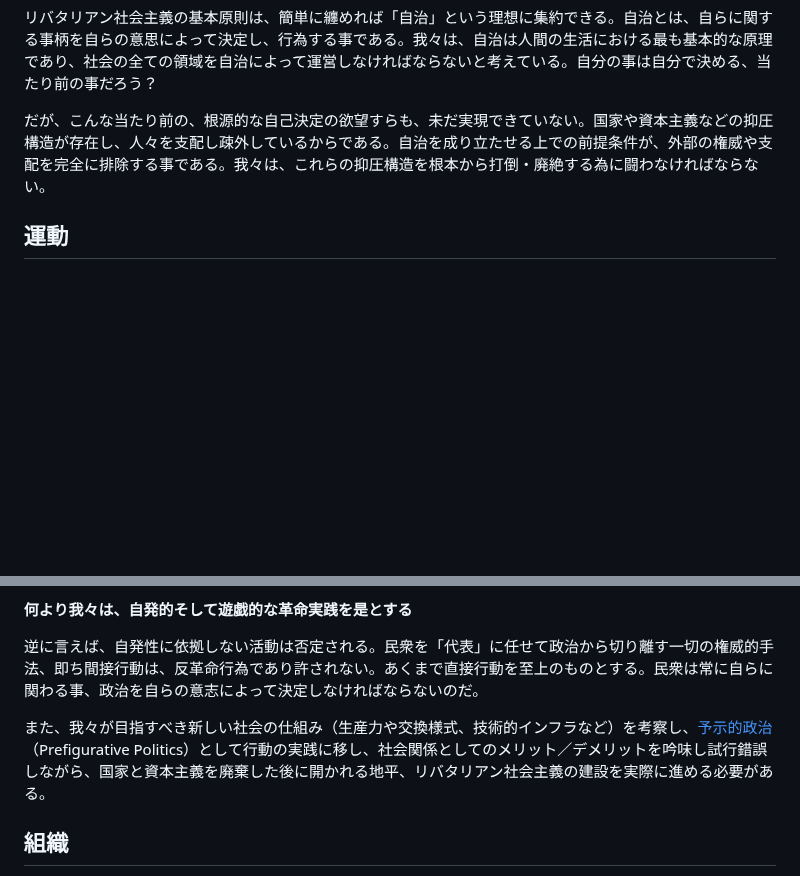
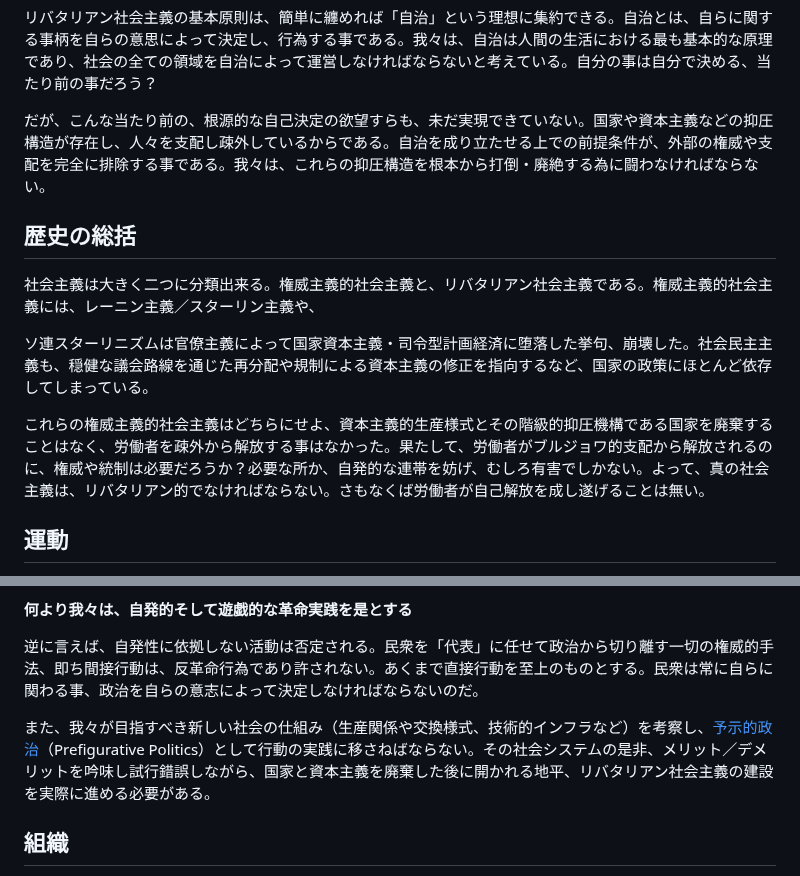
Before and after one commit to libertarian-socialist/libertarian-socialist.github.io, a Markdown page: README.md, 2 parts joined by grey strips. Drawn GitHub-style; blank space fills up the shorter version.

```diff
--- a/README.md
+++ b/README.md
@@ -5,6 +5,14 @@
 リバタリアン社会主義の基本原則は、簡単に纏めれば「自治」という理想に集約できる。自治とは、自らに関する事柄を自らの意思によって決定し、行為する事である。我々は、自治は人間の生活における最も基本的な原理であり、社会の全ての領域を自治によって運営しなければならないと考えている。自分の事は自分で決める、当たり前の事だろう？
 
 だが、こんな当たり前の、根源的な自己決定の欲望すらも、未だ実現できていない。国家や資本主義などの抑圧構造が存在し、人々を支配し疎外しているからである。自治を成り立たせる上での前提条件が、外部の権威や支配を完全に排除する事である。我々は、これらの抑圧構造を根本から打倒・廃絶する為に闘わなければならない。
+
+## 歴史の総括
+
+社会主義は大きく二つに分類出来る。権威主義的社会主義と、リバタリアン社会主義である。権威主義的社会主義には、レーニン主義／スターリン主義や、
+
+ソ連スターリニズムは官僚主義によって国家資本主義・司令型計画経済に堕落した挙句、崩壊した。社会民主主義も、穏健な議会路線を通じた再分配や規制による資本主義の修正を指向するなど、国家の政策にほとんど依存してしまっている。
+
+これらの権威主義的社会主義はどちらにせよ、資本主義的生産様式とその階級的抑圧機構である国家を廃棄することはなく、労働者を疎外から解放する事はなかった。果たして、労働者がブルジョワ的支配から解放されるのに、権威や統制は必要だろうか？必要な所か、自発的な連帯を妨げ、むしろ有害でしかない。よって、真の社会主義は、リバタリアン的でなければならない。さもなくば労働者が自己解放を成し遂げることは無い。
 
 ## 運動
 
@@ -16,7 +24,7 @@
 
 逆に言えば、自発性に依拠しない活動は否定される。民衆を「代表」に任せて政治から切り離す一切の権威的手法、即ち間接行動は、反革命行為であり許されない。あくまで直接行動を至上のものとする。民衆は常に自らに関わる事、政治を自らの意志によって決定しなければならないのだ。
 
-また、我々が目指すべき新しい社会の仕組み（生産力や交換様式、技術的インフラなど）を考察し、[予示的政治](https://ja.theanarchistlibrary.org/library/yukihikotakahashi)（Prefigurative Politics）として行動の実践に移し、社会関係としてのメリット／デメリットを吟味し試行錯誤しながら、国家と資本主義を廃棄した後に開かれる地平、リバタリアン社会主義の建設を実際に進める必要がある。
+また、我々が目指すべき新しい社会の仕組み（生産関係や交換様式、技術的インフラなど）を考察し、[予示的政治](https://ja.theanarchistlibrary.org/library/yukihikotakahashi)（Prefigurative Politics）として行動の実践に移さねばならない。その社会システムの是非、メリット／デメリットを吟味し試行錯誤しながら、国家と資本主義を廃棄した後に開かれる地平、リバタリアン社会主義の建設を実際に進める必要がある。
 
 
 ## 組織
```
